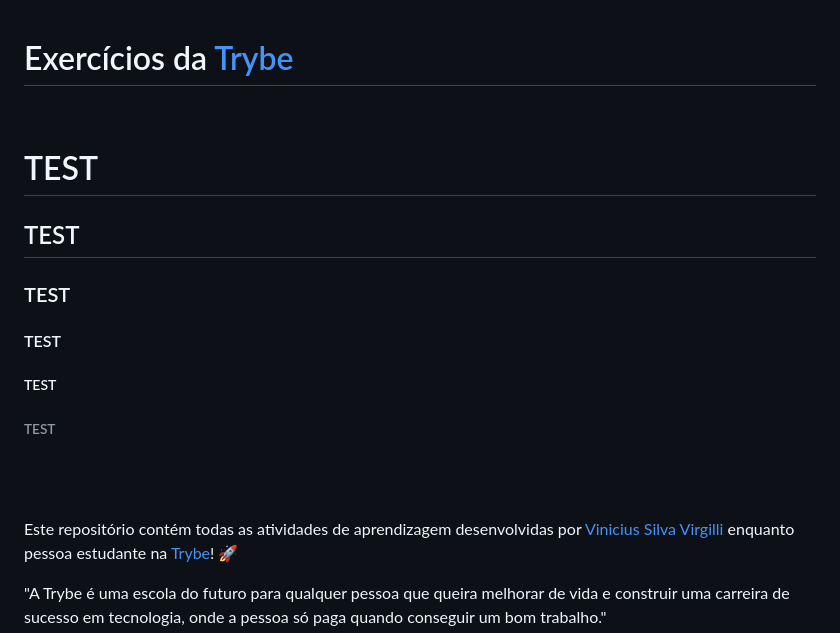
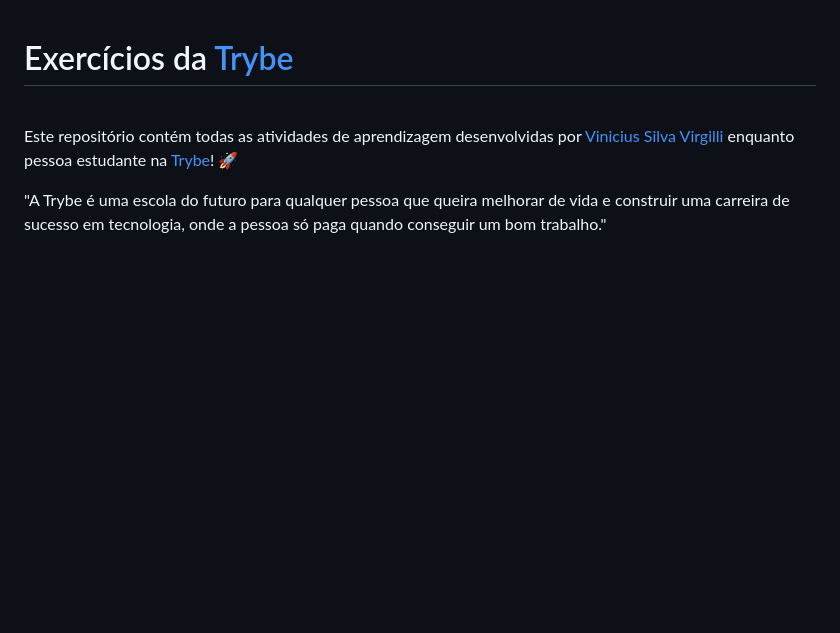
Before and after one commit to vinicius-virgilli/trybe-exercicios, a Markdown page: README.md, the part around one of its changes. Drawn GitHub-style; blank space fills up the shorter version.

Commit message:
iniciando dia 1.5.4

```diff
--- a/README.md
+++ b/README.md
@@ -1,13 +1,5 @@
 # Exercícios da [Trybe](https://www.betrybe.com/)
 <br>
-
-# TEST
-## TEST
-### TEST
-#### TEST
-##### TEST
-###### TEST
-<br><br>
 
 Este repositório contém todas as atividades de aprendizagem desenvolvidas por [Vinicius Silva Virgilli](https://www.linkedin.com/in/vinicius-silva-virgilli/) enquanto pessoa estudante na [Trybe](https://www.betrybe.com/)! :rocket:
 
```
Also changed, not shown: other parts of README.md (+1 -1 lines).
